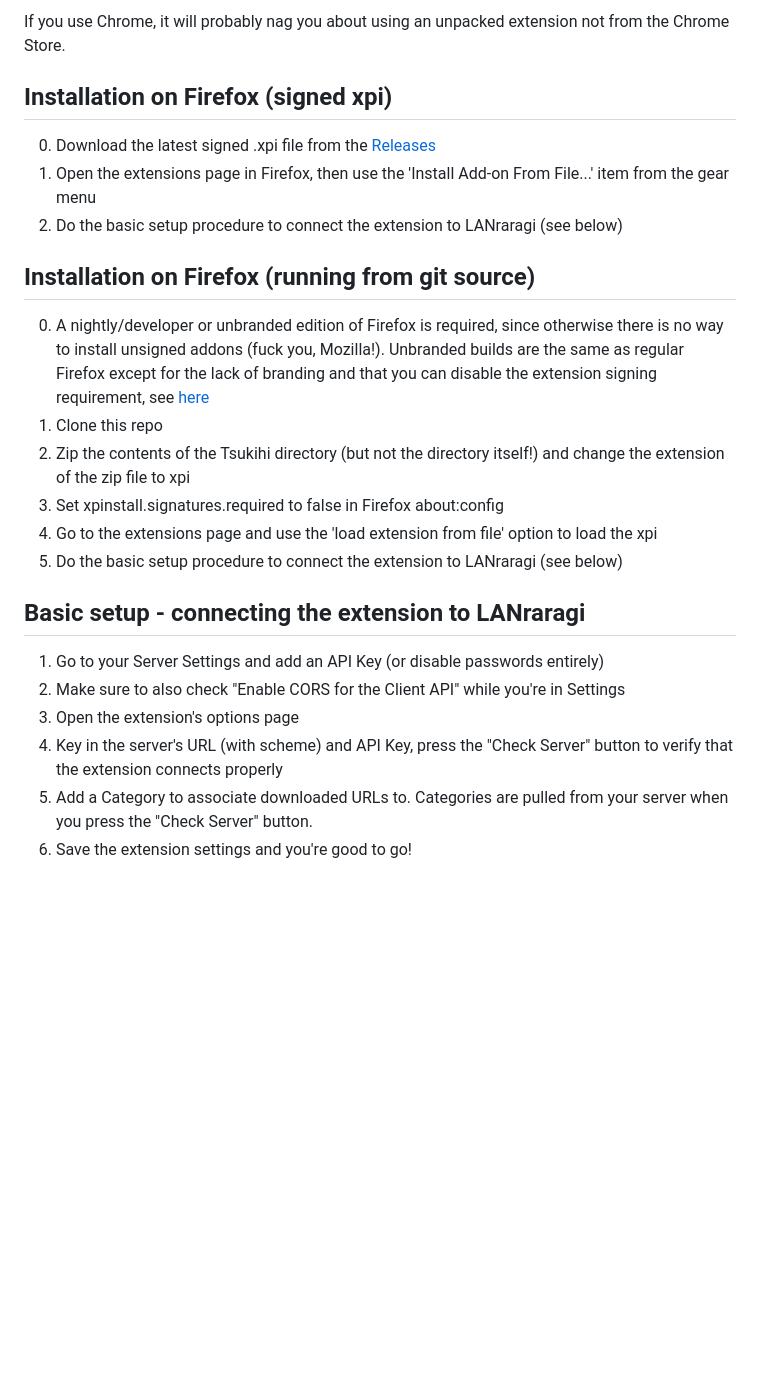
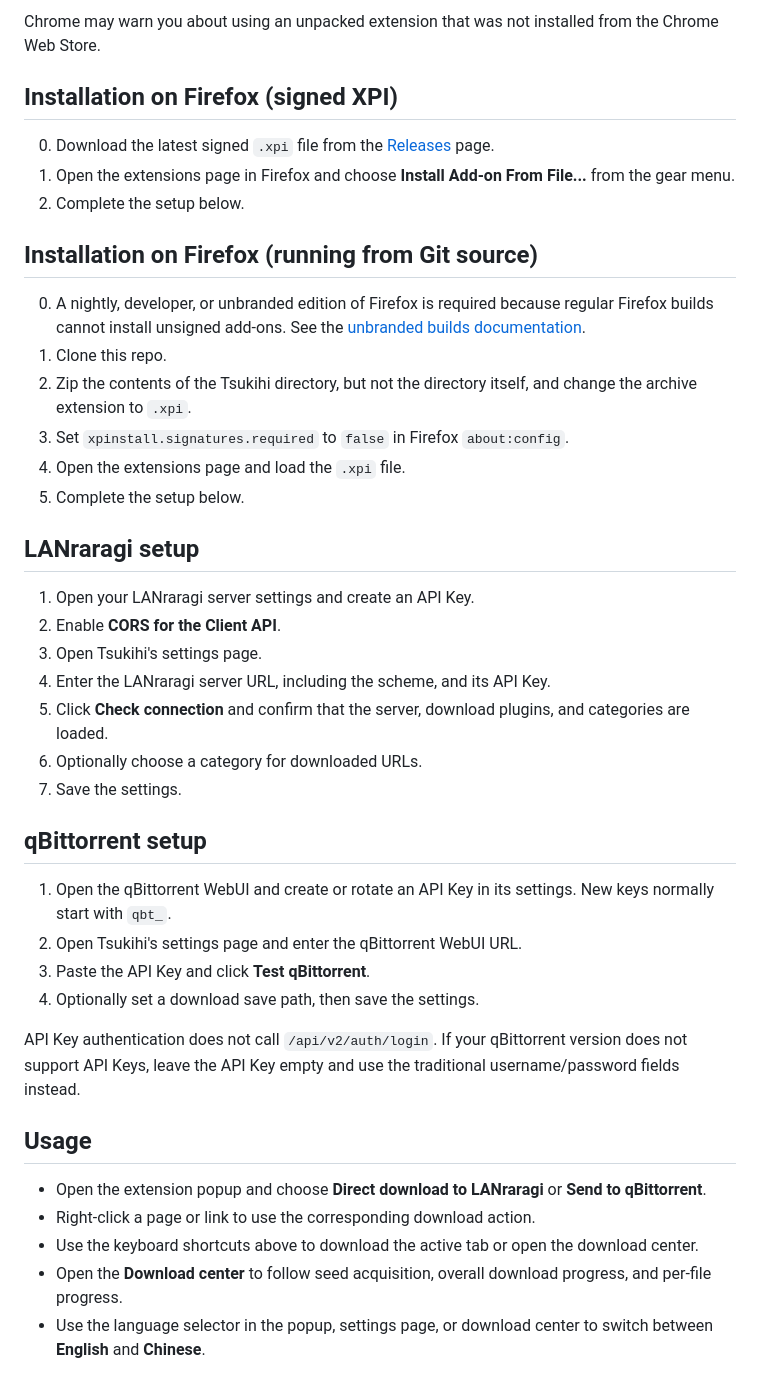
Before and after one commit to Difegue/Tsukihi, a Markdown page: README.md, the part around one of its changes. GitHub-like rendering; blank space fills up the shorter version.

```diff
--- a/README.md
+++ b/README.md
@@ -26,27 +44,44 @@ To update, just do git pull (or redownload the repo), then go to your browser's
 
-If you use Chrome, it will probably nag you about using an unpacked extension not from the Chrome Store.
+Chrome may warn you about using an unpacked extension that was not installed from the Chrome Web Store.
 
-## Installation on Firefox (signed xpi)
+## Installation on Firefox (signed XPI)
 
-0. Download the latest signed .xpi file from the [Releases](https://github.com/Difegue/Tsukihi/releases)
-1. Open the extensions page in Firefox, then use the 'Install Add-on From File...' item from the gear menu
-2. Do the basic setup procedure to connect the extension to LANraragi (see below)
+0. Download the latest signed `.xpi` file from the [Releases](https://github.com/Difegue/Tsukihi/releases) page.
+1. Open the extensions page in Firefox and choose **Install Add-on From File...** from the gear menu.
+2. Complete the setup below.
 
-## Installation on Firefox (running from git source)
+## Installation on Firefox (running from Git source)
 
-0. A nightly/developer or unbranded edition of Firefox is required, since otherwise there is no way to install unsigned addons (fuck you, Mozilla!). Unbranded builds are the same as regular Firefox except for the lack of branding and that you can disable the
-extension signing requirement, see [here](https://wiki.mozilla.org/Add-ons/Extension_Signing#Unbranded_Builds)
-1. Clone this repo
-2. Zip the contents of the Tsukihi directory (but not the directory itself!) and change the extension of the zip file to xpi
-3. Set xpinstall.signatures.required to false in Firefox about:config
-4. Go to the extensions page and use the 'load extension from file' option to load the xpi
-5. Do the basic setup procedure to connect the extension to LANraragi (see below)
+0. A nightly, developer, or unbranded edition of Firefox is required because regular Firefox builds cannot install unsigned add-ons. See the [unbranded builds documentation](https://wiki.mozilla.org/Add-ons/Extension_Signing#Unbranded_Builds).
+1. Clone this repo.
+2. Zip the contents of the Tsukihi directory, but not the directory itself, and change the archive extension to `.xpi`.
+3. Set `xpinstall.signatures.required` to `false` in Firefox `about:config`.
+4. Open the extensions page and load the `.xpi` file.
+5. Complete the setup below.
 
-## Basic setup - connecting the extension to LANraragi
+## LANraragi setup
 
-1. Go to your Server Settings and add an API Key (or disable passwords entirely)
-2. Make sure to also check "Enable CORS for the Client API" while you're in Settings
-3. Open the extension's options page
-4. Key in the server's URL (with scheme) and API Key, press the "Check Server" button to verify that the extension connects properly
-5. Add a Category to associate downloaded URLs to. Categories are pulled from your server when you press the "Check Server" button.
-6. Save the extension settings and you're good to go!
+1. Open your LANraragi server settings and create an API Key.
+2. Enable **CORS for the Client API**.
+3. Open Tsukihi's settings page.
+4. Enter the LANraragi server URL, including the scheme, and its API Key.
+5. Click **Check connection** and confirm that the server, download plugins, and categories are loaded.
+6. Optionally choose a category for downloaded URLs.
+7. Save the settings.
+
+## qBittorrent setup
+
+1. Open the qBittorrent WebUI and create or rotate an API Key in its settings. New keys normally start with `qbt_`.
+2. Open Tsukihi's settings page and enter the qBittorrent WebUI URL.
+3. Paste the API Key and click **Test qBittorrent**.
+4. Optionally set a download save path, then save the settings.
+
+API Key authentication does not call `/api/v2/auth/login`. If your qBittorrent version does not support API Keys, leave the API Key empty and use the traditional username/password fields instead.
+
+## Usage
+
+- Open the extension popup and choose **Direct download to LANraragi** or **Send to qBittorrent**.
+- Right-click a page or link to use the corresponding download action.
+- Use the keyboard shortcuts above to download the active tab or open the download center.
+- Open the **Download center** to follow seed acquisition, overall download progress, and per-file progress.
+- Use the language selector in the popup, settings page, or download center to switch between **English** and **Chinese**.
```
Also changed, not shown: other parts of README.md (+28 -10 lines), EHENTAI_BT.md (added, +50 -0 lines), screenshot.png, 13 other files.
